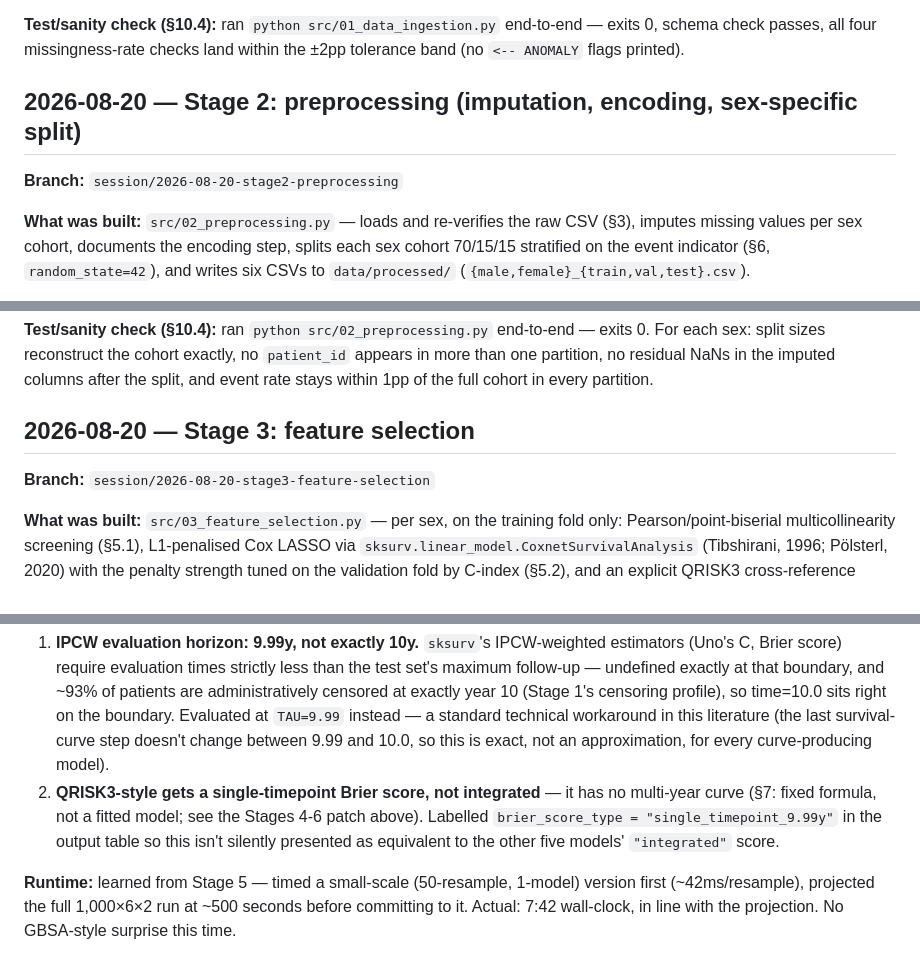
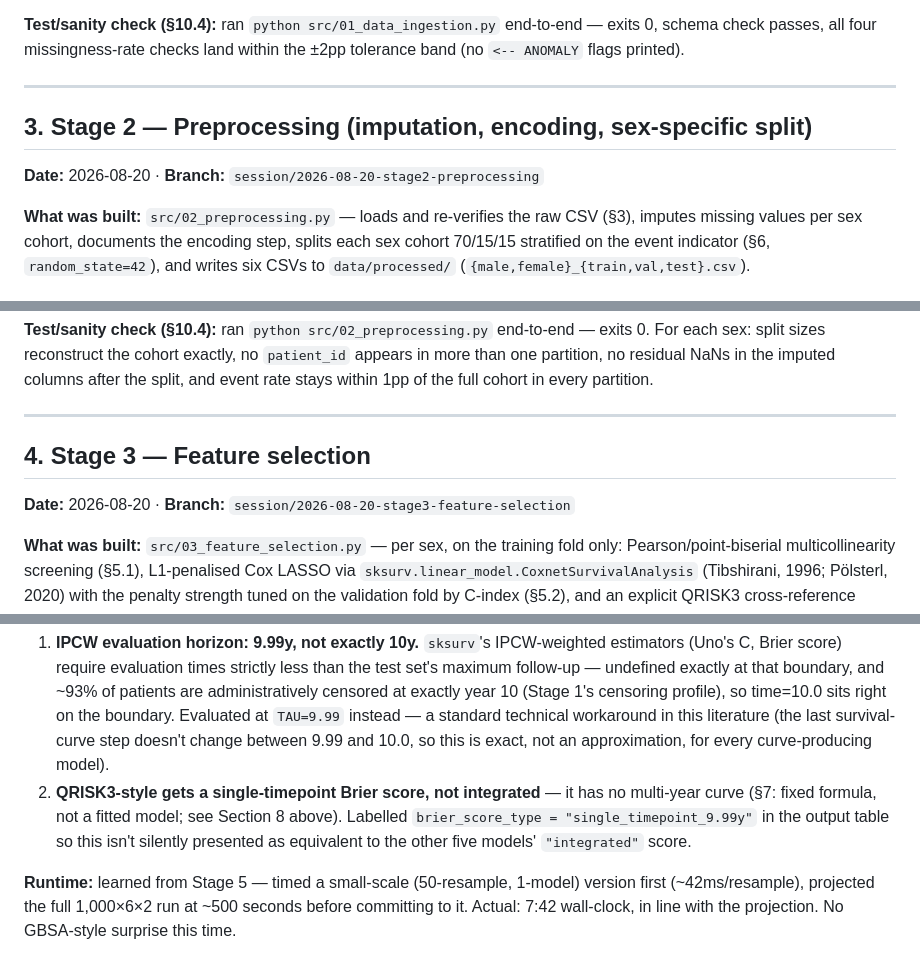
Before and after one commit to nwereonyerex-sudo/Survival-Based-ML, a Markdown page: journal/agent_journal.md, 3 parts joined by grey strips. GitHub-like rendering.

```diff
--- a/journal/agent_journal.md
+++ b/journal/agent_journal.md
@@ -56,9 +79,11 @@ rates passed within tolerance on the first run — no anomalies to flag per §0.
 schema check passes, all four missingness-rate checks land within the ±2pp tolerance band
 (no `<-- ANOMALY` flags printed).
 
-## 2026-08-20 — Stage 2: preprocessing (imputation, encoding, sex-specific split)
+---
 
-**Branch:** `session/2026-08-20-stage2-preprocessing`
+## 3. Stage 2 — Preprocessing (imputation, encoding, sex-specific split)
+
+**Date:** 2026-08-20 · **Branch:** `session/2026-08-20-stage2-preprocessing`
 
 **What was built:** `src/02_preprocessing.py` — loads and re-verifies the raw CSV (§3),
 imputes missing values per sex cohort, documents the encoding step, splits each sex cohort
@@ -96,9 +121,11 @@ each sex: split sizes reconstruct the cohort exactly, no `patient_id` appears in
 partition, no residual NaNs in the imputed columns after the split, and event rate stays
 within 1pp of the full cohort in every partition.
 
-## 2026-08-20 — Stage 3: feature selection
+---
 
-**Branch:** `session/2026-08-20-stage3-feature-selection`
+## 4. Stage 3 — Feature selection
+
+**Date:** 2026-08-20 · **Branch:** `session/2026-08-20-stage3-feature-selection`
 
 **What was built:** `src/03_feature_selection.py` — per sex, on the training fold only:
 Pearson/point-biserial multicollinearity screening (§5.1), L1-penalised Cox LASSO via
@@ -405,9 +445,9 @@ before writing the relevant code (§14):**
    literature (the last survival-curve step doesn't change between 9.99 and 10.0, so this is
    exact, not an approximation, for every curve-producing model).
 2. **QRISK3-style gets a single-timepoint Brier score, not integrated** — it has no
-   multi-year curve (§7: fixed formula, not a fitted model; see the Stages 4-6 patch above).
-   Labelled `brier_score_type = "single_timepoint_9.99y"` in the output table so this isn't
-   silently presented as equivalent to the other five models' `"integrated"` score.
+   multi-year curve (§7: fixed formula, not a fitted model; see Section 8 above). Labelled
+   `brier_score_type = "single_timepoint_9.99y"` in the output table so this isn't silently
+   presented as equivalent to the other five models' `"integrated"` score.
 
 **Runtime:** learned from Stage 5 — timed a small-scale (50-resample, 1-model) version first
 (~42ms/resample), projected the full 1,000×6×2 run at ~500 seconds before committing to it.
```
Also changed, not shown: other parts of journal/agent_journal.md (+65 -24 lines).
